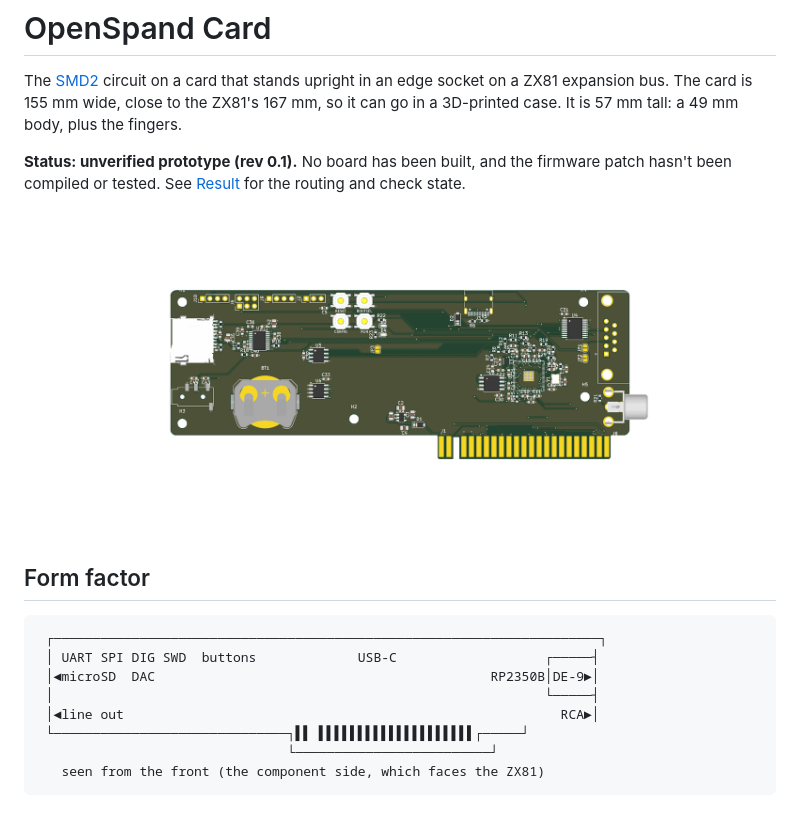
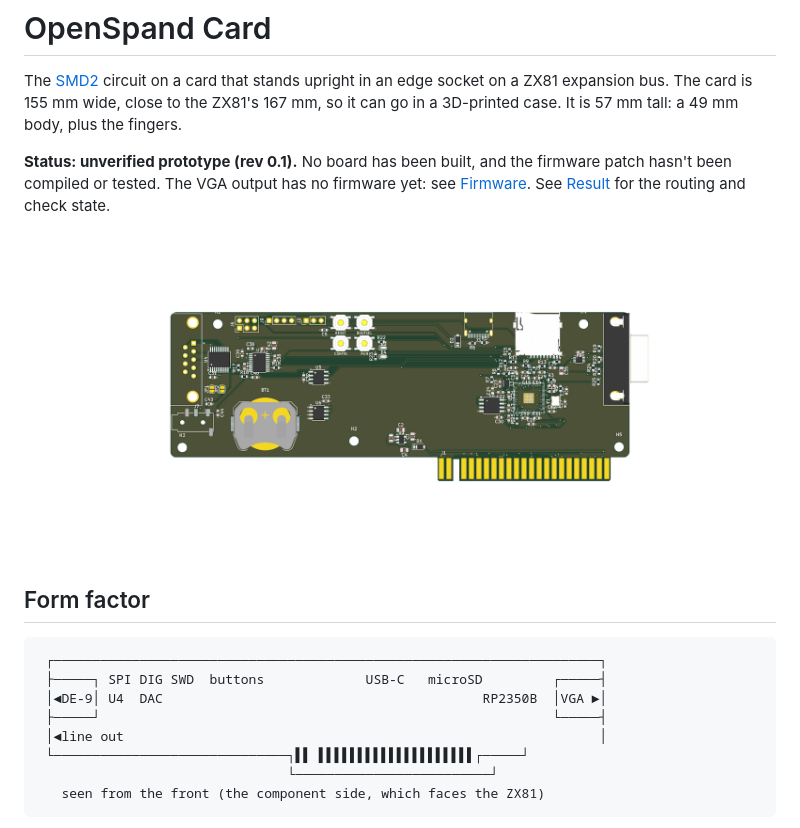
Before and after one commit to timex-sinclair-projects/openspand-smd, a Markdown page: card/README.md, the part around one of its changes. GitHub-like rendering; pictures changed too: card/docs/card-top.png.

````diff
--- a/card/README.md
+++ b/card/README.md
@@ -5,7 +5,7 @@ ZX81 expansion bus. The card is 155 mm wide, close to the ZX81's 167 mm, so it c
 3D-printed case. It is 57 mm tall: a 49 mm body, plus the fingers.
 
 **Status: unverified prototype (rev 0.1).** No board has been built, and the firmware patch
-hasn't been compiled or tested. See [Result](#result) for the routing and check state.
+hasn't been compiled or tested. The VGA output has no firmware yet: see [Firmware](#firmware). See [Result](#result) for the routing and check state.
 
 ![The card, component side](docs/card-top.png)
 
@@ -13,10 +13,10 @@ hasn't been compiled or tested. See [Result](#result) for the routing and check
 
 ```
  ┌──────────────────────────────────────────────────────────────────────┐
- │ UART SPI DIG SWD  buttons             USB-C                   ┌─────┤
- │◄microSD  DAC                                           RP2350B│DE-9►│
- │                                                               └─────┤
- │◄line out                                                        RCA►│
+ ├─────┐ SPI DIG SWD  buttons             USB-C   microSD         ┌─────┤
+ │◄DE-9│ U4  DAC                                         RP2350B  │VGA ►│
+ ├─────┘                                                          └─────┤
+ │◄line out                                                             │
  └──────────────────────────────┐▌▌ ▌▌▌▌▌▌▌▌▌▌▌▌▌▌▌▌▌▌▌▌┌─────┘
                                 └─────────────────────────┘
    seen from the front (the component side, which faces the ZX81)
````
Also changed, not shown: other parts of card/README.md (+40 -22 lines), README.md (+16 -13 lines), card/docs/card-render-back.png, card/docs/card-render-front.png, card/docs/copper-card.png, 11 other files.
